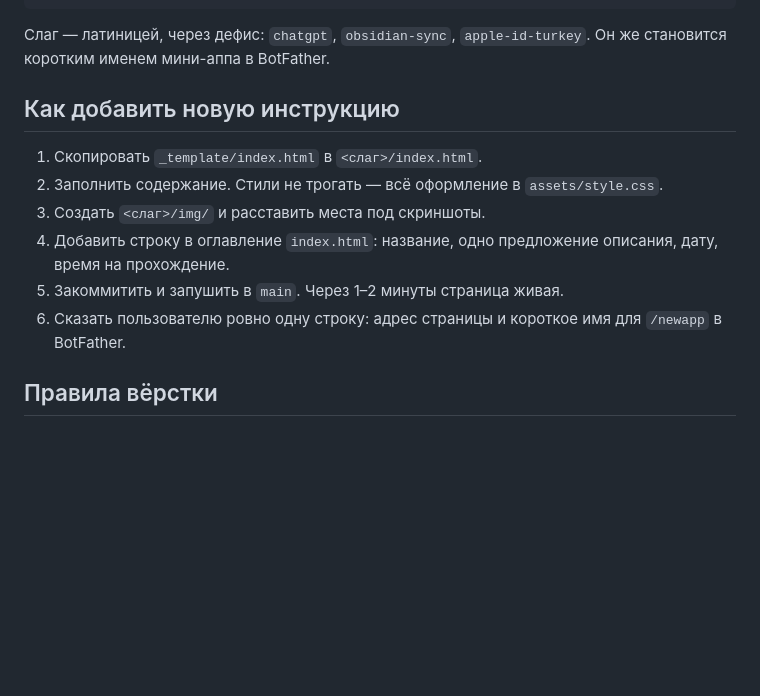
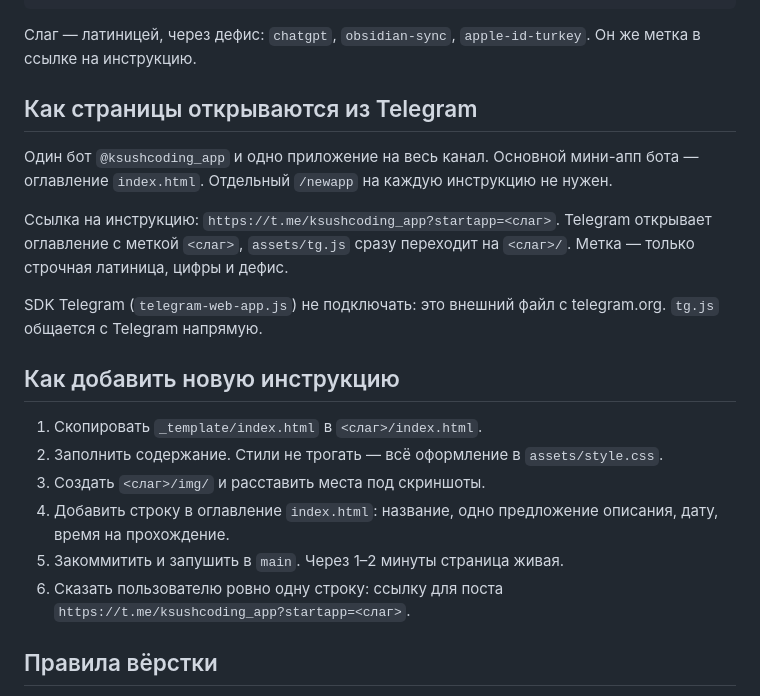
Before and after one commit to vozneksenskaya/ksushcoding, a Markdown page: CLAUDE.md, the part around the change. GitHub-like rendering; blank space fills up the shorter version.

Commit message:
CLAUDE.md: один мини-апп на канал, ссылки на инструкции через startapp

````diff
--- a/CLAUDE.md
+++ b/CLAUDE.md
@@ -18,7 +18,20 @@
 ```
 
 Слаг — латиницей, через дефис: `chatgpt`, `obsidian-sync`, `apple-id-turkey`.
-Он же становится коротким именем мини-аппа в BotFather.
+Он же метка в ссылке на инструкцию.
+
+## Как страницы открываются из Telegram
+
+Один бот `@ksushcoding_app` и одно приложение на весь канал. Основной
+мини-апп бота — оглавление `index.html`. Отдельный `/newapp` на каждую
+инструкцию не нужен.
+
+Ссылка на инструкцию: `https://t.me/ksushcoding_app?startapp=<слаг>`.
+Telegram открывает оглавление с меткой `<слаг>`, `assets/tg.js` сразу
+переходит на `<слаг>/`. Метка — только строчная латиница, цифры и дефис.
+
+SDK Telegram (`telegram-web-app.js`) не подключать: это внешний файл
+с telegram.org. `tg.js` общается с Telegram напрямую.
 
 ## Как добавить новую инструкцию
 
@@ -28,8 +41,8 @@
 4. Добавить строку в оглавление `index.html`: название, одно предложение
    описания, дату, время на прохождение.
 5. Закоммитить и запушить в `main`. Через 1–2 минуты страница живая.
-6. Сказать пользователю ровно одну строку: адрес страницы и короткое имя
-   для `/newapp` в BotFather.
+6. Сказать пользователю ровно одну строку: ссылку для поста
+   `https://t.me/ksushcoding_app?startapp=<слаг>`.
 
 ## Правила вёрстки
 
````
